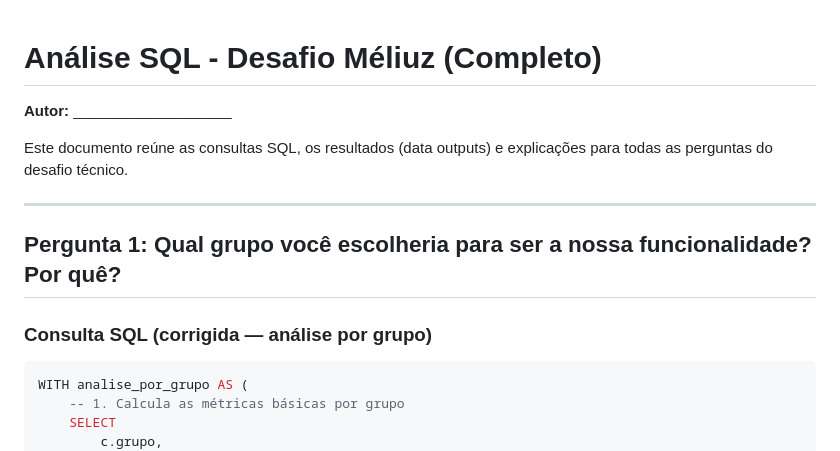
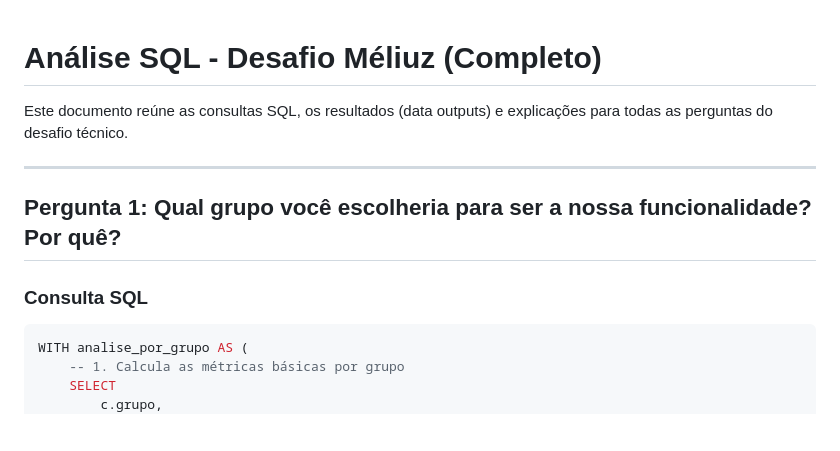
Before and after one commit to danilovargasslk/meliuz_teste_tecnico, a Markdown page: README.md, the part around the change. GitHub-like rendering; blank space fills up the shorter version.

````diff
--- a/README.md
+++ b/README.md
@@ -1,6 +1,5 @@
 # Análise SQL - Desafio Méliuz (Completo)
 
-**Autor:** ___________________
 
 Este documento reúne as consultas SQL, os resultados (data outputs) e explicações para todas as perguntas do desafio técnico.
 
@@ -8,7 +7,7 @@ Este documento reúne as consultas SQL, os resultados (data outputs) e explicaç
 
 ## Pergunta 1: Qual grupo você escolheria para ser a nossa funcionalidade? Por quê?
 
-### Consulta SQL (corrigida — análise por grupo)
+### Consulta SQL
 
 ```sql
 WITH analise_por_grupo AS (
````
